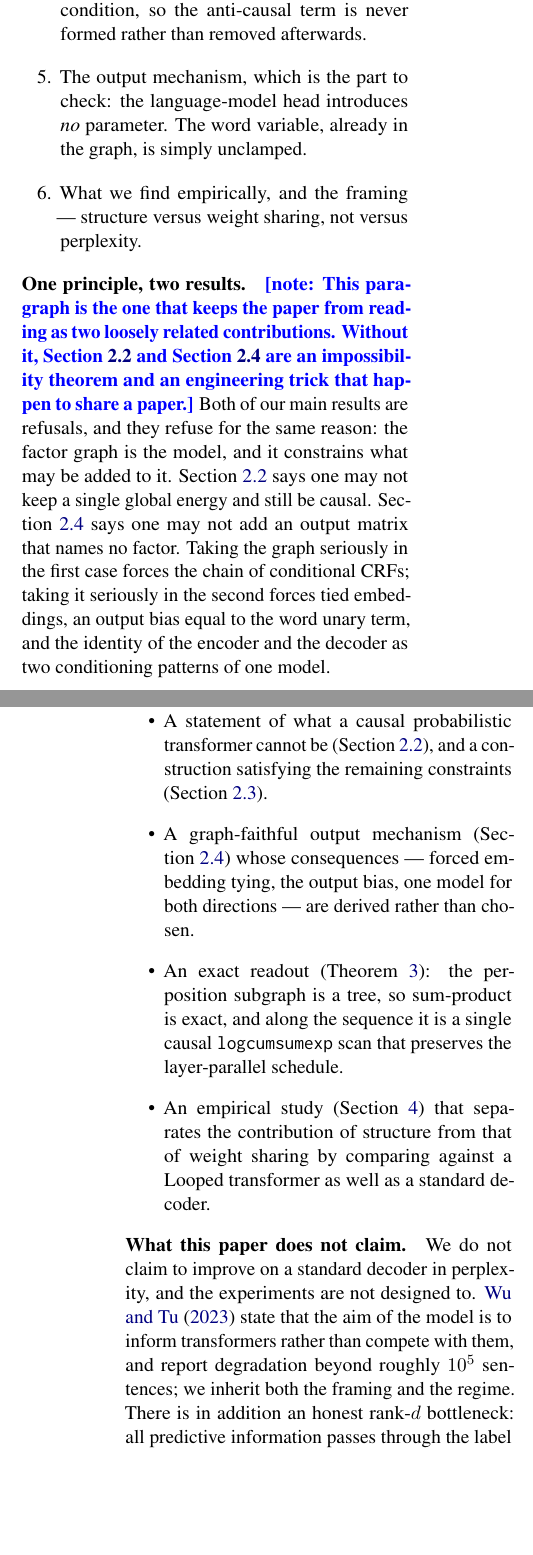
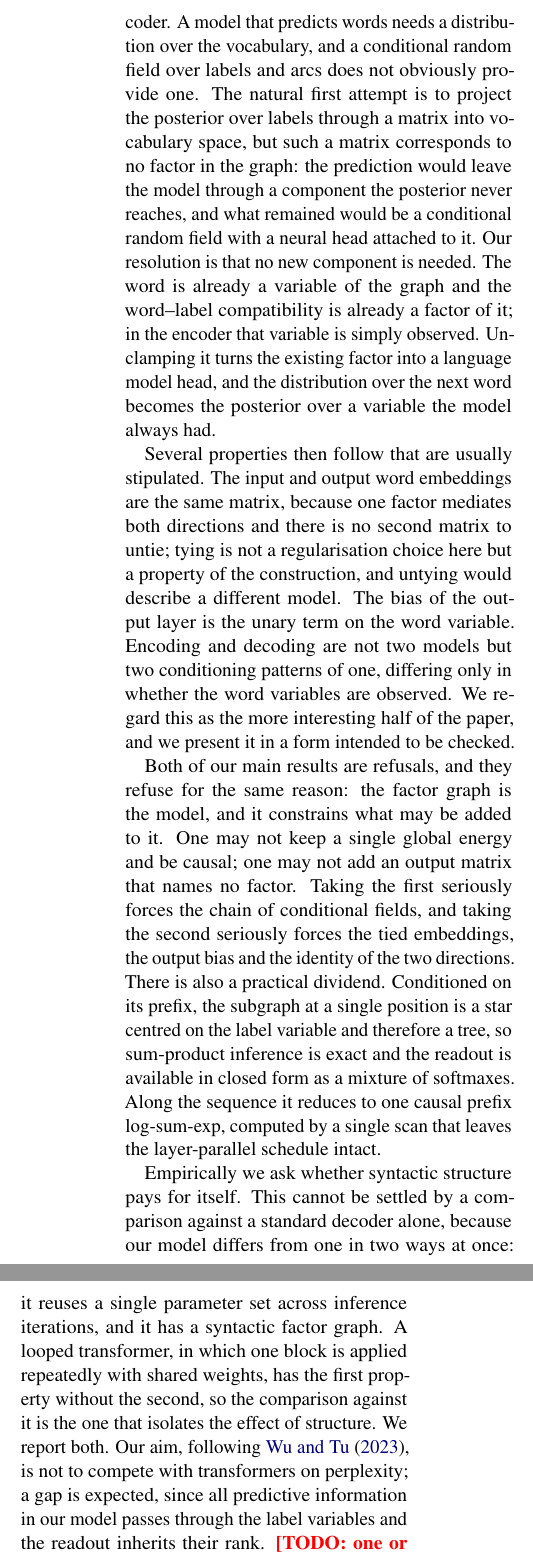
Before and after one commit to b3ly4ck/probabilistic-transformer-experiments, a LaTeX paper (paper/main.tex, which reads paper/sections/01_introduction.tex): two parts of the columns of pages 1 and 2 of 8 before the commit and two parts of the columns of page 2 of 8 after it, joined at a grey line, cut at the place of the change, the shorter picture padded with empty space. Compiled offline with pdfLaTeX.

Commit message:
v1.3.1 [refactor]: rewrite the introduction as continuous prose
The outline version used four run-in \paragraph headings, an enumerated
paragraph plan and a bulleted contributions list. Wu & Tu use none of these:
their introduction is seven unbroken prose paragraphs with no contributions
list at all, and this paper follows their format.

Seven paragraphs, drafted rather than outlined. One TODO remains, for the
sentence that states the measured result.

```diff
--- a/paper/sections/01_introduction.tex
+++ b/paper/sections/01_introduction.tex
@@ -15 +18,0 @@
-        computation graph of a transformer, with attention emerging as a posterior over
@@ -23,6 +18,0 @@
-        condition, so the anti-causal term is never formed rather than removed afterwards.
-  \item The output mechanism, which is the part to check: the language-model head introduces
-        \emph{no} parameter. The word variable, already in the graph, is simply unclamped.
-  \item What we find empirically, and the framing --- structure versus weight sharing, not
-        versus perplexity.
-\end{enumerate}
@@ -29,5 +25 @@
 
-\paragraph{One principle, two results.}
-\NOTE{This paragraph is the one that keeps the paper from reading as two loosely related
-contributions. Without it, \Cref{sec:obstruction} and \Cref{sec:output} are an impossibility
-theorem and an engineering trick that happen to share a paper.}
@@ -34,30 +40,40 @@ theorem and an engineering trick that happen to share a paper.}
+A second problem has no counterpart in the encoder. A model that predicts words needs a
+distribution over the vocabulary, and a conditional random field over labels and arcs does not
+obviously provide one. The natural first attempt is to project the posterior over labels through
+a matrix into vocabulary space, but such a matrix corresponds to no factor in the graph: the
+prediction would leave the model through a component the posterior never reaches, and what
+remained would be a conditional random field with a neural head attached to it. Our resolution
+is that no new component is needed. The word is already a variable of the graph and the
+word--label compatibility is already a factor of it; in the encoder that variable is simply
+observed. Unclamping it turns the existing factor into a language model head, and the
+distribution over the next word becomes the posterior over a variable the model always had.
+
+Several properties then follow that are usually stipulated. The input and output word
+embeddings are the same matrix, because one factor mediates both directions and there is no
+second matrix to untie; tying is not a regularisation choice here but a property of the
+construction, and untying would describe a different model. The bias of the output layer is the
+unary term on the word variable. Encoding and decoding are not two models but two conditioning
+patterns of one, differing only in whether the word variables are observed. We regard this as
+the more interesting half of the paper, and we present it in a form intended to be checked.
+
 Both of our main results are refusals, and they refuse for the same reason: the factor graph is
-the model, and it constrains what may be added to it. \Cref{sec:obstruction} says one may not
-keep a single global energy and still be causal. \Cref{sec:output} says one may not add an
-output matrix that names no factor. Taking the graph seriously in the first case forces the
-chain of conditional CRFs; taking it seriously in the second forces tied embeddings, an output
-bias equal to the word unary term, and the identity of the encoder and the decoder as two
-conditioning patterns of one model.
+the model, and it constrains what may be added to it. One may not keep a single global energy
+and be causal; one may not add an output matrix that names no factor. Taking the first seriously
+forces the chain of conditional fields, and taking the second seriously forces the tied
+embeddings, the output bias and the identity of the two directions. There is also a practical
+dividend. Conditioned on its prefix, the subgraph at a single position is a star centred on the
+label variable and therefore a tree, so sum-product inference is exact and the readout is
+available in closed form as a mixture of softmaxes. Along the sequence it reduces to one causal
+prefix log-sum-exp, computed by a single scan that leaves the layer-parallel schedule intact.
 
-\paragraph{Contributions.}
-\begin{itemize}
-  \item A statement of what a causal probabilistic transformer cannot be
-        (\Cref{sec:obstruction}), and a construction satisfying the remaining constraints
-        (\Cref{sec:chain}).
-  \item A graph-faithful output mechanism (\Cref{sec:output}) whose consequences --- forced
-        embedding tying, the output bias, one model for both directions --- are derived rather
-        than chosen.
-  \item An exact readout (\Cref{prop:exact-readout}): the per-position subgraph is a tree, so
-        sum-product is exact, and along the sequence it is a single causal
-        \texttt{logcumsumexp} scan that preserves the layer-parallel schedule.
-  \item An empirical study (\Cref{sec:experiments}) that separates the contribution of
-        structure from that of weight sharing by comparing against a Looped transformer as well
-        as a standard decoder.
-\end{itemize}
-
-\paragraph{What this paper does not claim.}
-We do not claim to improve on a standard decoder in perplexity, and the experiments are not
-designed to. \citet{wu2023probabilistic} state that the aim of the model is to inform
-transformers rather than compete with them, and report degradation beyond roughly $10^5$
-sentences; we inherit both the framing and the regime. There is in addition an honest
-rank-$\nlab$ bottleneck: all predictive information passes through the label variables. The
+Empirically we ask whether syntactic structure pays for itself. This cannot be settled by a
+comparison against a standard decoder alone, because our model differs from one in two ways at
+once: it reuses a single parameter set across inference iterations, and it has a syntactic
+factor graph. A looped transformer, in which one block is applied repeatedly with shared
+weights, has the first property without the second, so the comparison against it is the one that
+isolates the effect of structure. We report both. Our aim, following \citet{wu2023probabilistic},
+is not to compete with transformers on perplexity; a gap is expected, since all predictive
+information in our model passes through the label variables and the readout inherits their rank.
+\TODO{one or two sentences of result, written after the numbers exist and framed as what was
+measured rather than as what was hoped for.} We hope this extends the probabilistic account of
+contextual representation from analysis to generation.
```
Also changed, not shown: paper/main.pdf, paper/sections/01_introduction.tex (52 more changed lines), 1 other file.
